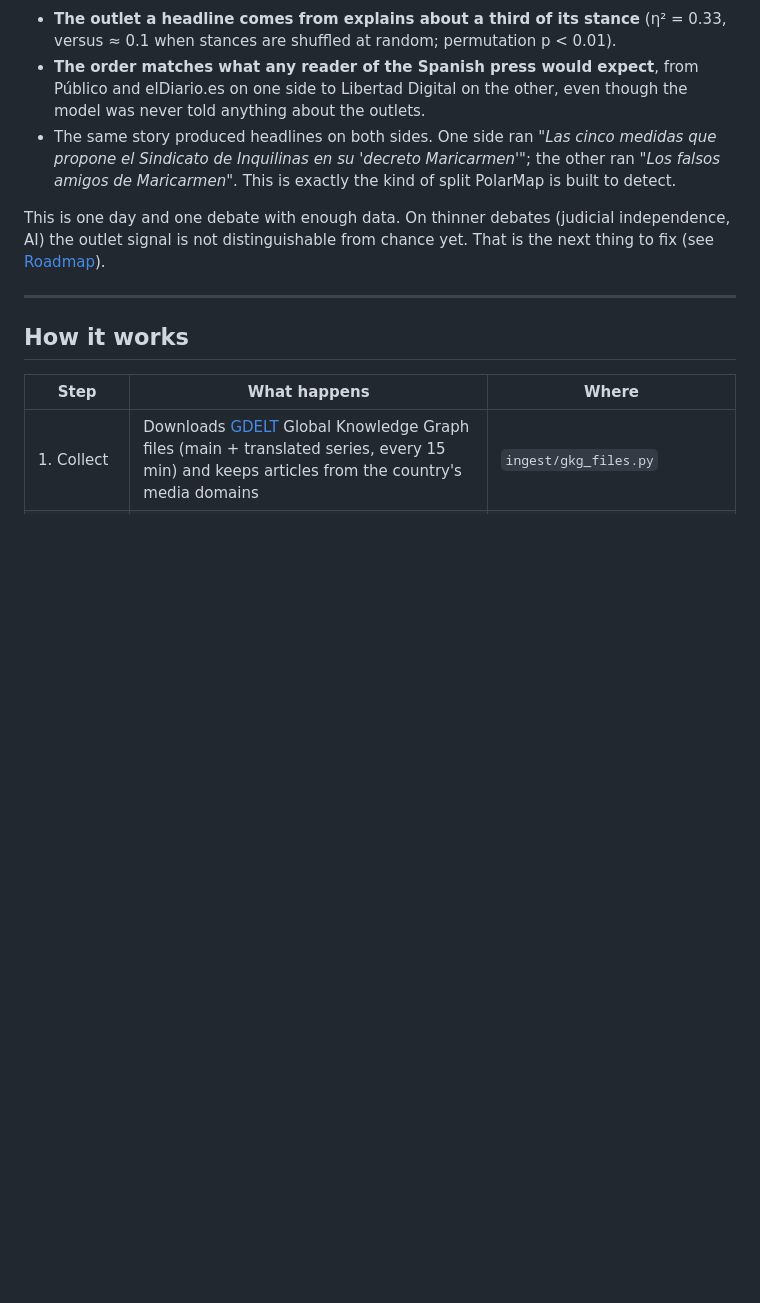
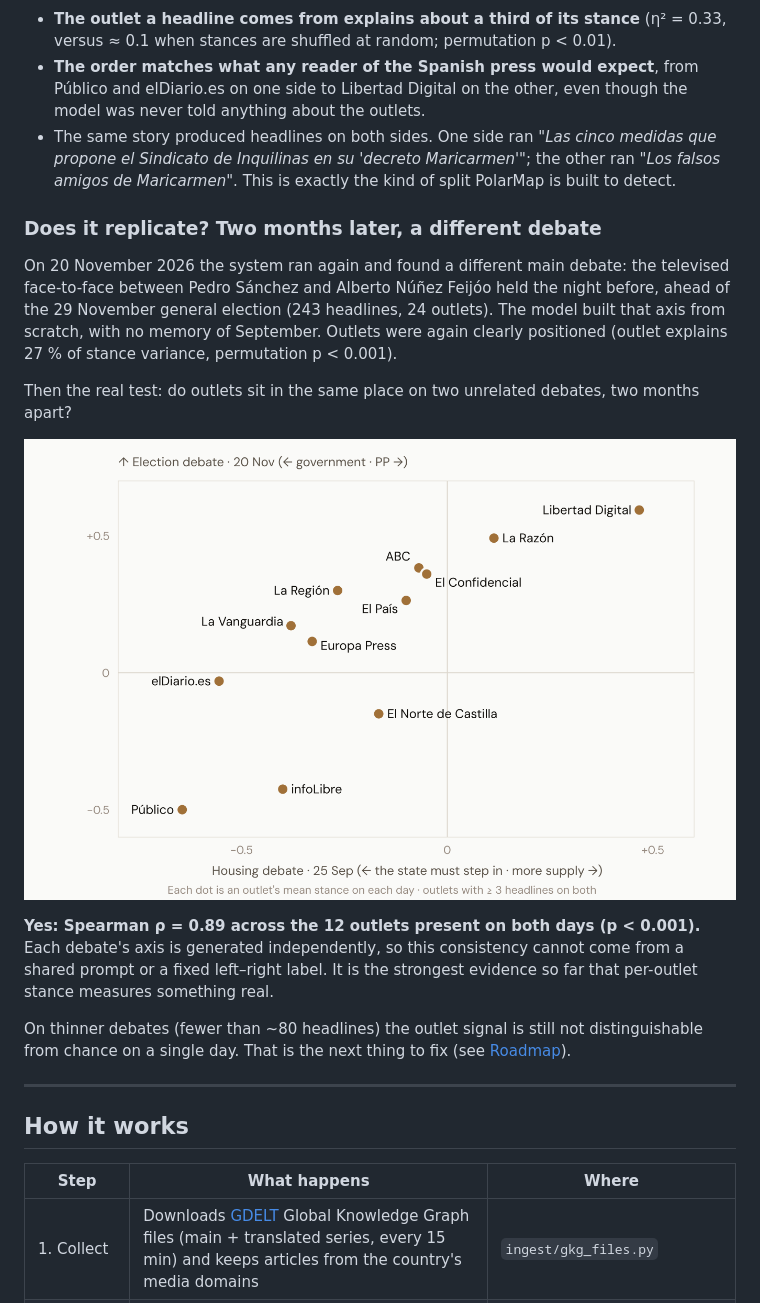
Before and after one commit to luciagarciamorenog/polarmap, a Markdown page: README.md, the part around one of its changes. Rendered like a GitHub page; pictures changed too: docs/img/stability_en.png (added); blank space fills up the shorter version.

```diff
--- a/README.md
+++ b/README.md
@@ -23,7 +23,17 @@ The chart shows where each outlet's housing headlines sit on that axis:
 - **The order matches what any reader of the Spanish press would expect**, from Público and elDiario.es on one side to Libertad Digital on the other, even though the model was never told anything about the outlets.
 - The same story produced headlines on both sides. One side ran *"Las cinco medidas que propone el Sindicato de Inquilinas en su 'decreto Maricarmen'"*; the other ran *"Los falsos amigos de Maricarmen"*. This is exactly the kind of split PolarMap is built to detect.
 
-This is one day and one debate with enough data. On thinner debates (judicial independence, AI) the outlet signal is not distinguishable from chance yet. That is the next thing to fix (see [Roadmap](#roadmap)).
+### Does it replicate? Two months later, a different debate
+
+On 20 November 2026 the system ran again and found a different main debate: the televised face-to-face between Pedro Sánchez and Alberto Núñez Feijóo held the night before, ahead of the 29 November general election (243 headlines, 24 outlets). The model built that axis from scratch, with no memory of September. Outlets were again clearly positioned (outlet explains 27 % of stance variance, permutation p < 0.001).
+
+Then the real test: do outlets sit in the same place on two unrelated debates, two months apart?
+
+![Outlet positions on two days and two debates](docs/img/stability_en.png)
+
+**Yes: Spearman ρ = 0.89 across the 12 outlets present on both days (p < 0.001).** Each debate's axis is generated independently, so this consistency cannot come from a shared prompt or a fixed left–right label. It is the strongest evidence so far that per-outlet stance measures something real.
+
+On thinner debates (fewer than ~80 headlines) the outlet signal is still not distinguishable from chance on a single day. That is the next thing to fix (see [Roadmap](#roadmap)).
 
 ---
 
```
Also changed, not shown: other parts of README.md (+5 -5 lines), docs/img/stability_es.png (added), 7 other files.
